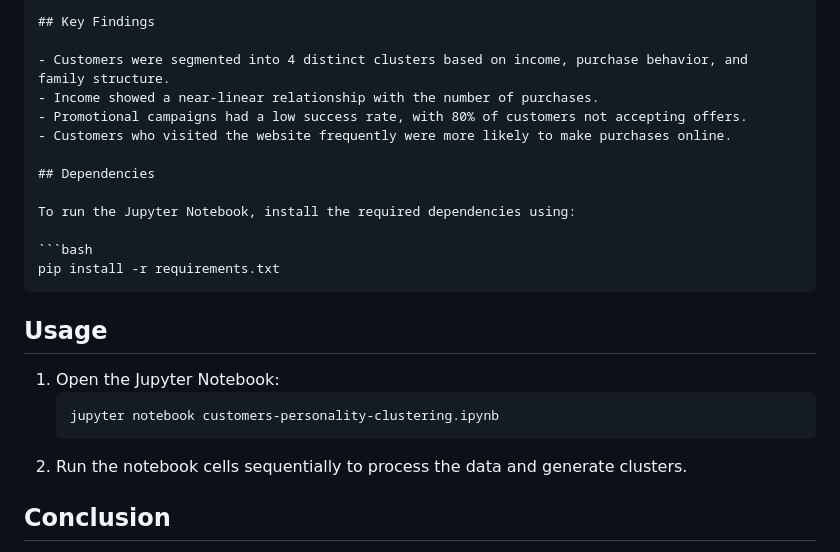
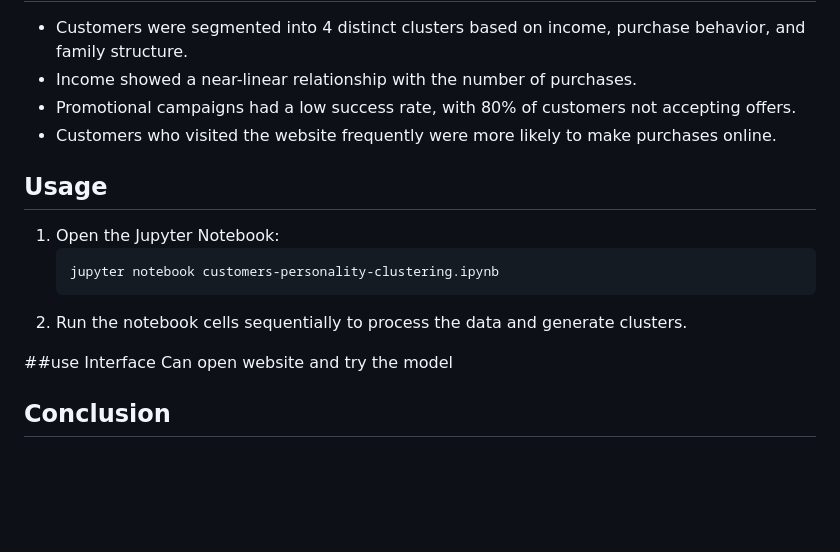
Before and after one commit to Omar-Khan99/Customers-Personality-Clustering, a Markdown page: README.md, the part around one of its changes. Rendered like a GitHub page; blank space fills up the shorter version.

````diff
--- a/README.md
+++ b/README.md
@@ -82,14 +136,6 @@ for i in category_col:
 - Promotional campaigns had a low success rate, with 80% of customers not accepting offers.
 - Customers who visited the website frequently were more likely to make purchases online.
 
-## Dependencies
-
-To run the Jupyter Notebook, install the required dependencies using:
-
-```bash
-pip install -r requirements.txt
-```
-
 ## Usage
 
 1. Open the Jupyter Notebook:
@@ -97,6 +143,9 @@ pip install -r requirements.txt
    jupyter notebook customers-personality-clustering.ipynb
    ```
 2. Run the notebook cells sequentially to process the data and generate clusters.
+
+##use Interface
+Can open website and try the model
 
 ## Conclusion
 
````
Also changed, not shown: other parts of README.md (+58 -4 lines).
